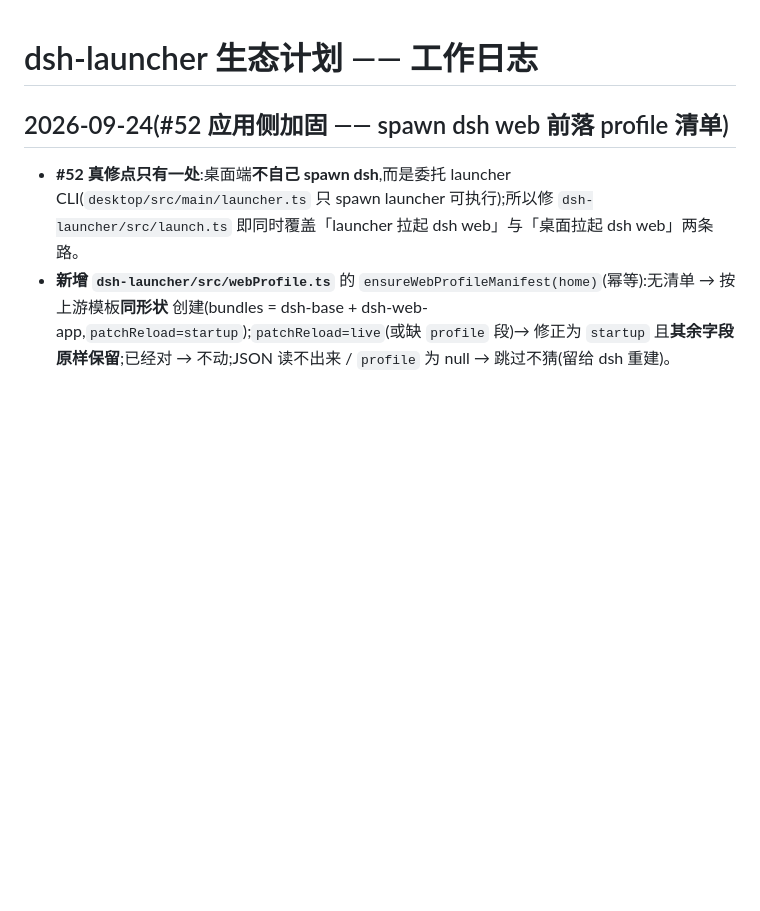
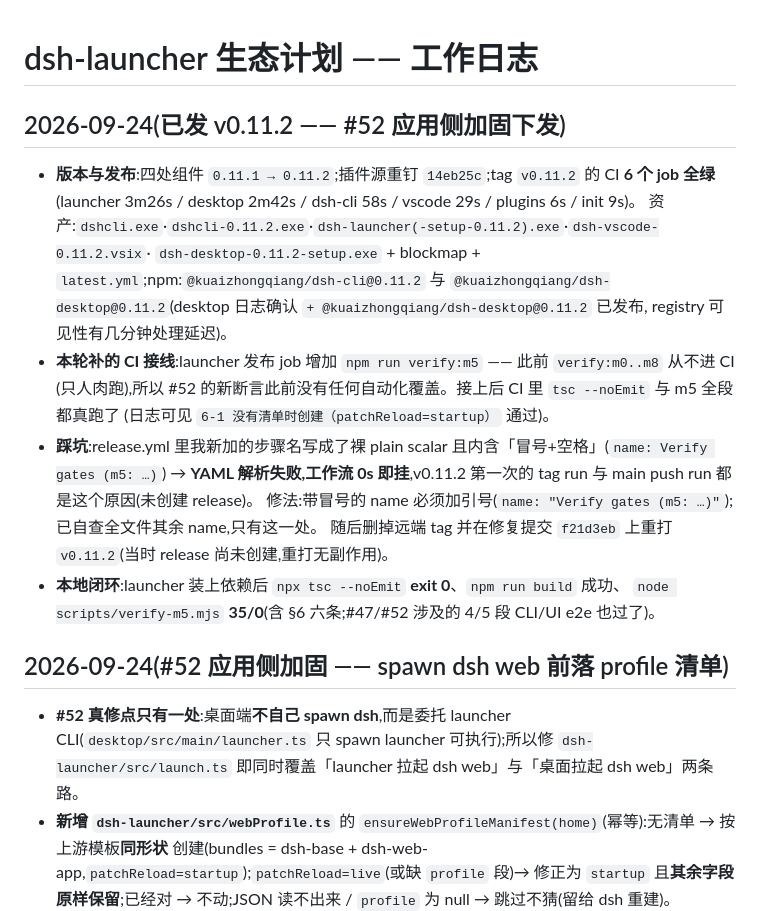
Before and after one commit to kuaizhongqiang/dsh-ecosystem, a Markdown page: docs/WORKLOG.md, the part around the change. Rendered like a GitHub page; blank space fills up the shorter version.

Commit message:
docs(worklog): 记 v0.11.2（#52 下发、launcher CI 接入 m5、release.yml 冒号引号踩坑、本地闭环结果）

```diff
--- a/docs/WORKLOG.md
+++ b/docs/WORKLOG.md
@@ -1,4 +1,22 @@
 # dsh-launcher 生态计划 —— 工作日志
+
+## 2026-09-24(已发 v0.11.2 —— #52 应用侧加固下发)
+
+- **版本与发布**:四处组件 `0.11.1 → 0.11.2`;插件源重钉 `14eb25c`;tag `v0.11.2` 的 CI **6 个 job 全绿**
+  (launcher 3m26s / desktop 2m42s / dsh-cli 58s / vscode 29s / plugins 6s / init 9s)。
+  资产:`dshcli.exe`·`dshcli-0.11.2.exe`·`dsh-launcher(-setup-0.11.2).exe`·`dsh-vscode-0.11.2.vsix`·
+  `dsh-desktop-0.11.2-setup.exe` + blockmap + `latest.yml`;npm:`@kuaizhongqiang/dsh-cli@0.11.2` 与
+  `@kuaizhongqiang/dsh-desktop@0.11.2`(desktop 日志确认 `+ @kuaizhongqiang/dsh-desktop@0.11.2` 已发布,
+  registry 可见性有几分钟处理延迟)。
+- **本轮补的 CI 接线**:launcher 发布 job 增加 `npm run verify:m5` —— 此前 `verify:m0..m8` 从不进 CI
+  (只人肉跑),所以 #52 的新断言此前没有任何自动化覆盖。接上后 CI 里 `tsc --noEmit` 与 m5 全段都真跑了
+  (日志可见 `6-1 没有清单时创建（patchReload=startup）` 通过)。
+- **踩坑**:release.yml 里我新加的步骤名写成了裸 plain scalar 且内含「冒号+空格」(`name: Verify gates (m5: …)`)
+  → **YAML 解析失败,工作流 0s 即挂**,v0.11.2 第一次的 tag run 与 main push run 都是这个原因(未创建 release)。
+  修法:带冒号的 name 必须加引号(`name: "Verify gates (m5: …)"`);已自查全文件其余 name,只有这一处。
+  随后删掉远端 tag 并在修复提交 `f21d3eb` 上重打 `v0.11.2`(当时 release 尚未创建,重打无副作用)。
+- **本地闭环**:launcher 装上依赖后 `npx tsc --noEmit` **exit 0**、`npm run build` 成功、
+  `node scripts/verify-m5.mjs` **35/0**(含 §6 六条;#47/#52 涉及的 4/5 段 CLI/UI e2e 也过了)。
 
 ## 2026-09-24(#52 应用侧加固 —— spawn dsh web 前落 profile 清单)
 
```
